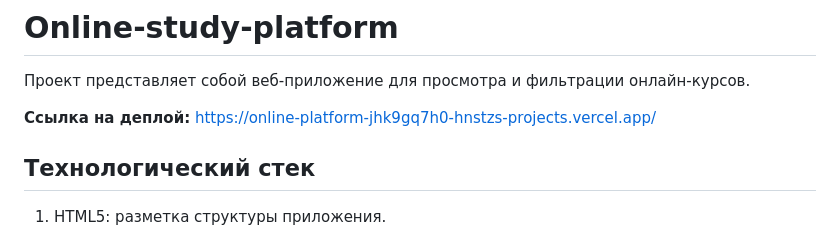
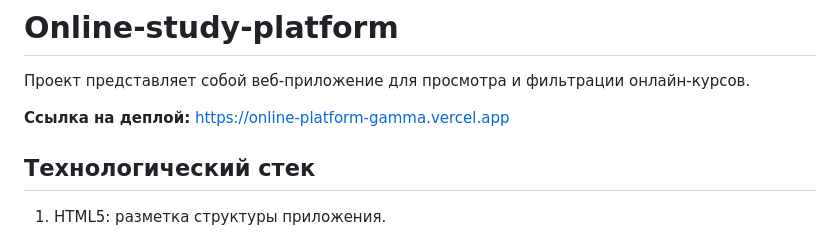
Before and after one commit to hnstz/Online-study-platform, a Markdown page: README.md, the part around the change. Drawn GitHub-style.

```diff
--- a/README.md
+++ b/README.md
@@ -1,7 +1,7 @@
 # Online-study-platform
 Проект представляет собой веб-приложение для просмотра и фильтрации онлайн-курсов.
 
-**Ссылка на деплой:** https://online-platform-jhk9gq7h0-hnstzs-projects.vercel.app/
+**Ссылка на деплой:** https://online-platform-gamma.vercel.app
 
 ## Технологический стек
 1) HTML5: разметка структуры приложения.
```
